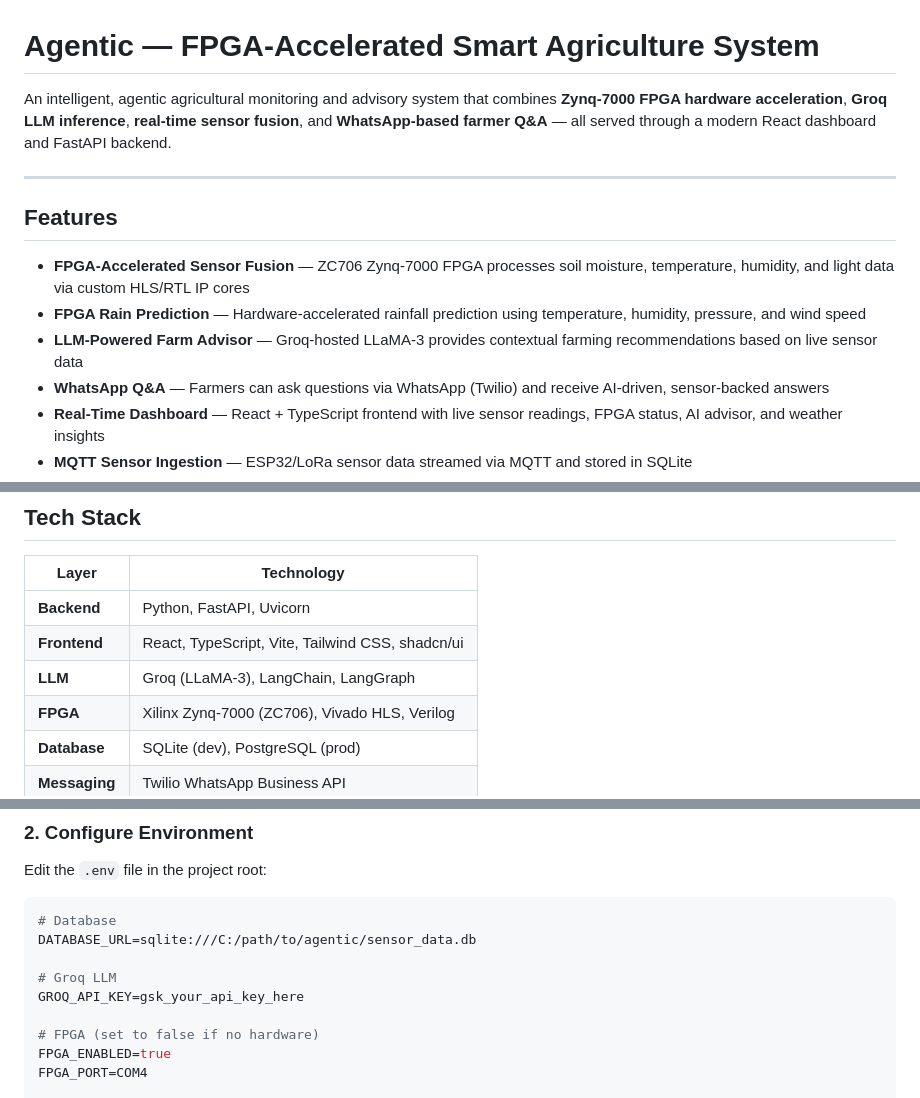
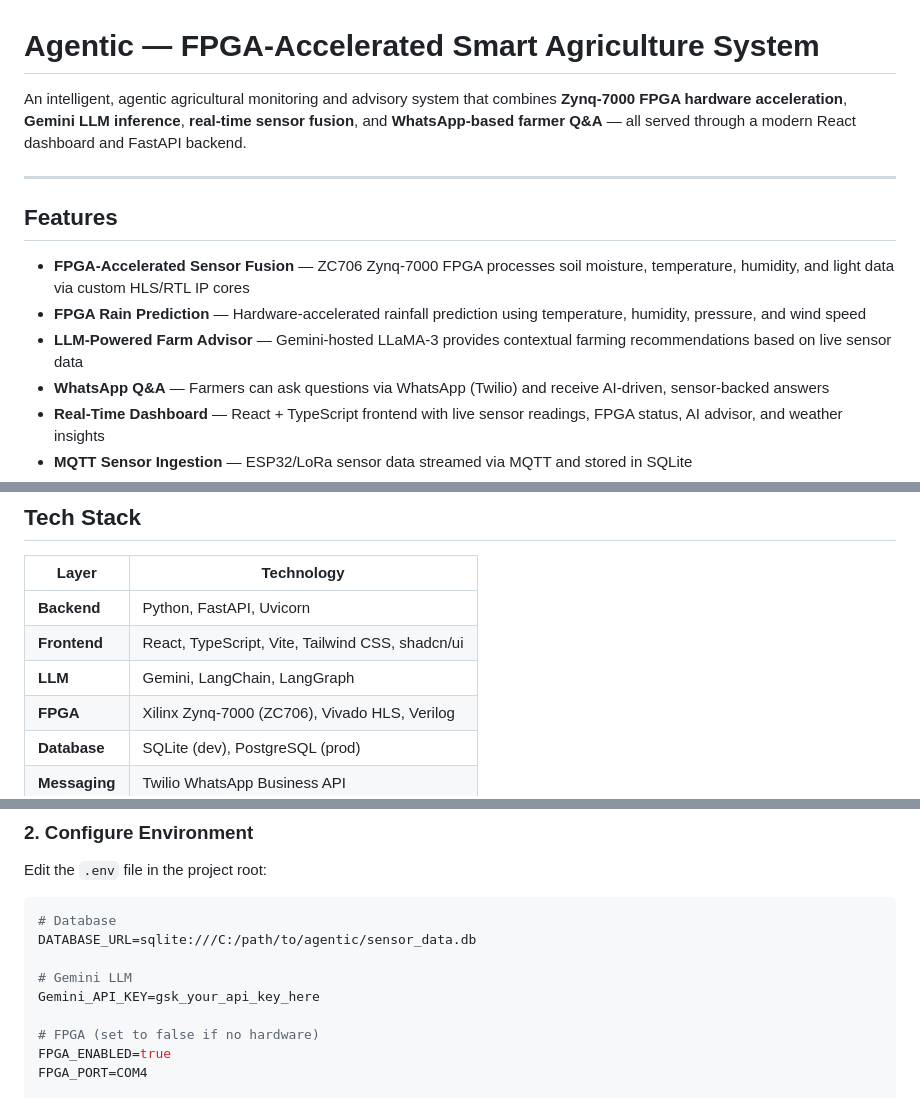
Before and after one commit to navya-sinha-dot/Google_Solution_challenge, a Markdown page: README.md, 3 parts joined by grey strips. Rendered like a GitHub page.

Commit message:
Update README to reflect Gemini LLM changes

```diff
--- a/README.md
+++ b/README.md
@@ -1,6 +1,6 @@
 #  Agentic — FPGA-Accelerated Smart Agriculture System
 
-An intelligent, agentic agricultural monitoring and advisory system that combines **Zynq-7000 FPGA hardware acceleration**, **Groq LLM inference**, **real-time sensor fusion**, and **WhatsApp-based farmer Q&A** — all served through a modern React dashboard and FastAPI backend.
+An intelligent, agentic agricultural monitoring and advisory system that combines **Zynq-7000 FPGA hardware acceleration**, **Gemini LLM inference**, **real-time sensor fusion**, and **WhatsApp-based farmer Q&A** — all served through a modern React dashboard and FastAPI backend.
 
 ---
 
@@ -8,7 +8,7 @@ An intelligent, agentic agricultural monitoring and advisory system that combine
 
 - **FPGA-Accelerated Sensor Fusion** — ZC706 Zynq-7000 FPGA processes soil moisture, temperature, humidity, and light data via custom HLS/RTL IP cores
 - **FPGA Rain Prediction** — Hardware-accelerated rainfall prediction using temperature, humidity, pressure, and wind speed
-- **LLM-Powered Farm Advisor** — Groq-hosted LLaMA-3 provides contextual farming recommendations based on live sensor data
+- **LLM-Powered Farm Advisor** — Gemini-hosted LLaMA-3 provides contextual farming recommendations based on live sensor data
 - **WhatsApp Q&A** — Farmers can ask questions via WhatsApp (Twilio) and receive AI-driven, sensor-backed answers
 - **Real-Time Dashboard** — React + TypeScript frontend with live sensor readings, FPGA status, AI advisor, and weather insights
 - **MQTT Sensor Ingestion** — ESP32/LoRa sensor data streamed via MQTT and stored in SQLite
@@ -76,7 +76,7 @@ agentic/
 |-------|-----------|
 | **Backend** | Python, FastAPI, Uvicorn |
 | **Frontend** | React, TypeScript, Vite, Tailwind CSS, shadcn/ui |
-| **LLM** | Groq (LLaMA-3), LangChain, LangGraph |
+| **LLM** | Gemini, LangChain, LangGraph |
 | **FPGA** | Xilinx Zynq-7000 (ZC706), Vivado HLS, Verilog |
 | **Database** | SQLite (dev), PostgreSQL (prod) |
 | **Messaging** | Twilio WhatsApp Business API |
@@ -112,8 +112,8 @@ Edit the `.env` file in the project root:
 # Database
 DATABASE_URL=sqlite:///C:/path/to/agentic/sensor_data.db
 
-# Groq LLM
-GROQ_API_KEY=gsk_your_api_key_here
+# Gemini LLM
+Gemini_API_KEY=gsk_your_api_key_here
 
 # FPGA (set to false if no hardware)
 FPGA_ENABLED=true
```
Also changed, not shown: other parts of README.md (+2 -2 lines).
